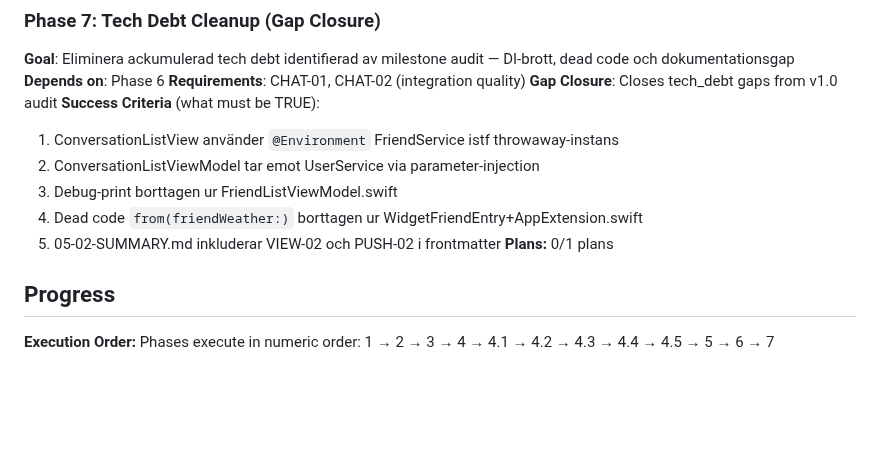
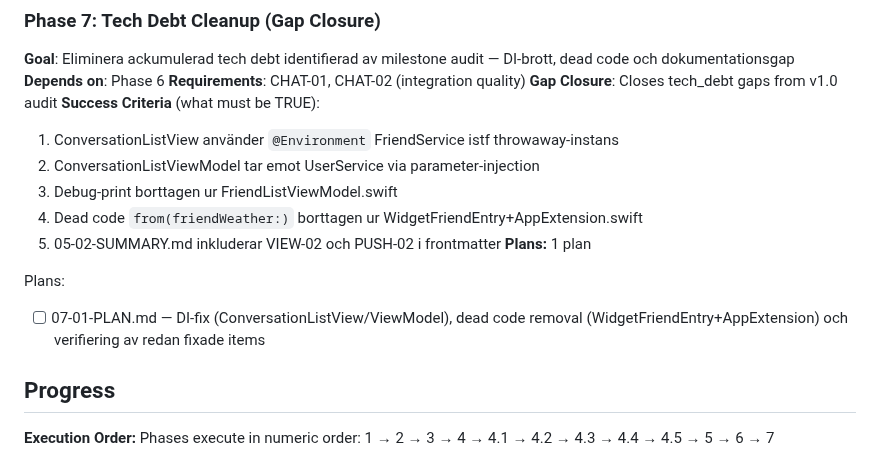
Before and after one commit to sandenskog/weatherfriends, a Markdown page: .planning/ROADMAP.md, the part around the change. Drawn GitHub-style; blank space fills up the shorter version.

Commit message:
docs(07): create phase plan

```diff
--- a/.planning/ROADMAP.md
+++ b/.planning/ROADMAP.md
@@ -206,7 +206,10 @@ Plans:
   3. Debug-print borttagen ur FriendListViewModel.swift
   4. Dead code `from(friendWeather:)` borttagen ur WidgetFriendEntry+AppExtension.swift
   5. 05-02-SUMMARY.md inkluderar VIEW-02 och PUSH-02 i frontmatter
-**Plans:** 0/1 plans
+**Plans:** 1 plan
+
+Plans:
+- [ ] 07-01-PLAN.md — DI-fix (ConversationListView/ViewModel), dead code removal (WidgetFriendEntry+AppExtension) och verifiering av redan fixade items
 
 ## Progress
 
```
Also changed, not shown: 1 other file.
